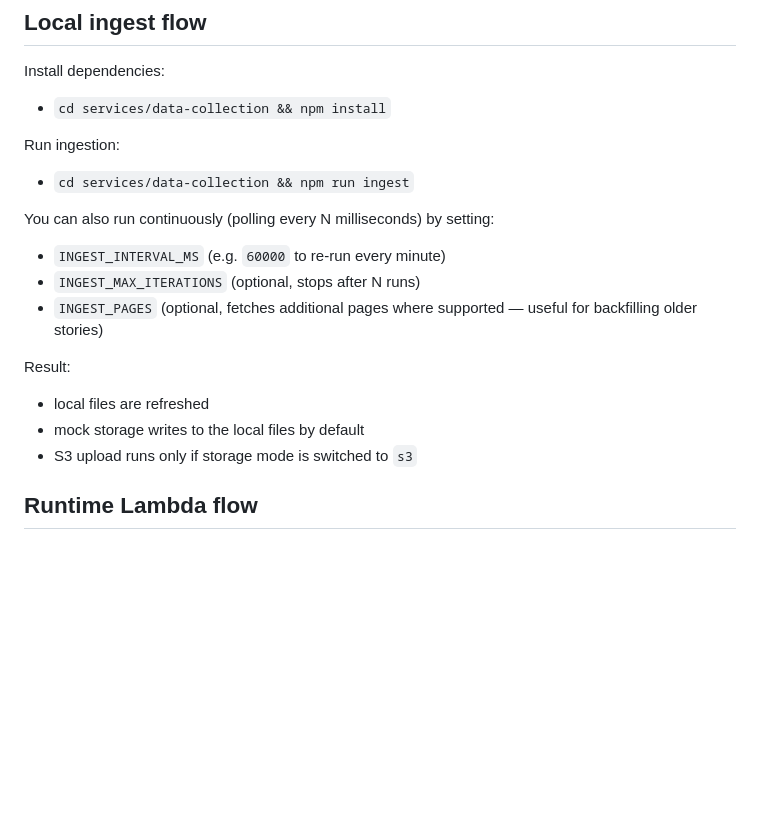
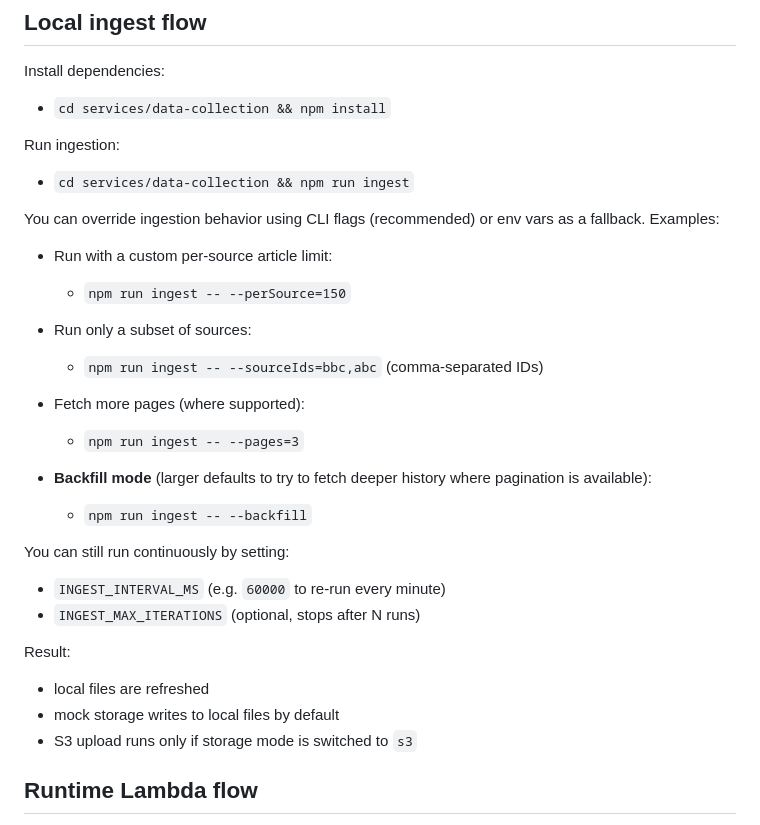
Before and after one commit to aaronths/news-sentiment-analyser, a Markdown page: README.md, the part around the change. Drawn GitHub-style; blank space fills up the shorter version.

```diff
--- a/README.md
+++ b/README.md
@@ -107,16 +107,29 @@ Run ingestion:
 
 - `cd services/data-collection && npm run ingest`
 
-You can also run continuously (polling every N milliseconds) by setting:
+You can override ingestion behavior using CLI flags (recommended) or env vars as a fallback. Examples:
+
+- Run with a custom per-source article limit:
+  - `npm run ingest -- --perSource=150`
+
+- Run only a subset of sources:
+  - `npm run ingest -- --sourceIds=bbc,abc` (comma-separated IDs)
+
+- Fetch more pages (where supported):
+  - `npm run ingest -- --pages=3`
+
+- **Backfill mode** (larger defaults to try to fetch deeper history where pagination is available):
+  - `npm run ingest -- --backfill`
+
+You can still run continuously by setting:
 
 - `INGEST_INTERVAL_MS` (e.g. `60000` to re-run every minute)
 - `INGEST_MAX_ITERATIONS` (optional, stops after N runs)
-- `INGEST_PAGES` (optional, fetches additional pages where supported — useful for backfilling older stories)
 
 Result:
 
 - local files are refreshed
-- mock storage writes to the local files by default
+- mock storage writes to local files by default
 - S3 upload runs only if storage mode is switched to `s3`
 
 ## Runtime Lambda flow
```
